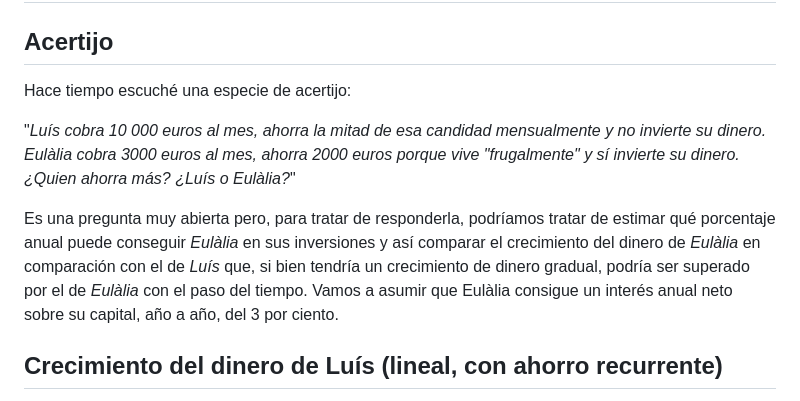
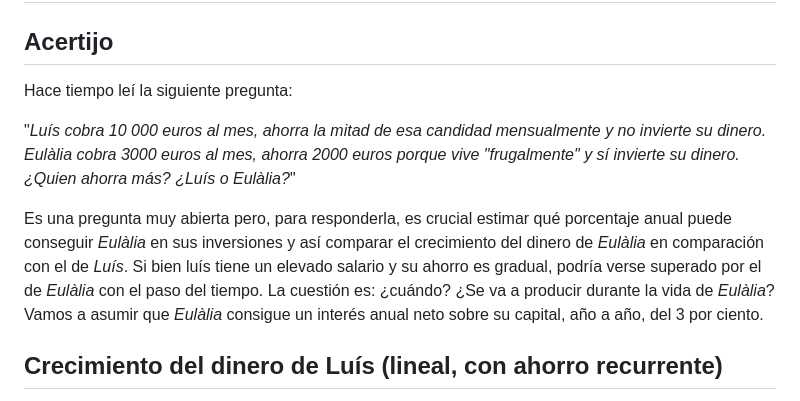
Before and after one commit to blackcub3s/vencerLaInflacion, a Markdown page: README.md, the part around the change. GitHub-like rendering.

Commit message:
readme modded

```diff
--- a/README.md
+++ b/README.md
@@ -219,11 +219,11 @@ Es decir, con la inflación al 6% anual y las inversiones en interés compuesto
 
 ## Acertijo
 
-Hace tiempo escuché una especie de acertijo:
+Hace tiempo leí la siguiente pregunta:
 
 "_Luís cobra 10 000 euros al mes, ahorra la mitad de esa candidad mensualmente y no invierte su dinero. Eulàlia cobra 3000 euros al mes, ahorra 2000 euros porque vive "frugalmente" y sí invierte su dinero. ¿Quien ahorra más? ¿Luís o Eulàlia?_"
 
-Es una pregunta muy abierta pero, para tratar de responderla, podríamos tratar de estimar qué porcentaje anual puede conseguir _Eulàlia_ en sus inversiones y así comparar el crecimiento del dinero de _Eulàlia_ en comparación con el de _Luís_ que, si bien tendría un crecimiento de dinero gradual, podría ser superado por el de _Eulàlia_ con el paso del tiempo. Vamos a asumir que Eulàlia consigue un interés anual neto sobre su capital, año a año, del 3 por ciento.
+Es una pregunta muy abierta pero, para responderla, es crucial estimar qué porcentaje anual puede conseguir _Eulàlia_ en sus inversiones y así comparar el crecimiento del dinero de _Eulàlia_ en comparación con el de _Luís_. Si bien luís tiene un elevado salario y su ahorro es gradual, podría verse superado por el de _Eulàlia_ con el paso del tiempo. La cuestión es: ¿cuándo? ¿Se va a producir durante la vida de _Eulàlia_? Vamos a asumir que _Eulàlia_ consigue un interés anual neto sobre su capital, año a año, del 3 por ciento.
 
 ## Crecimiento del dinero de Luís (lineal, con ahorro recurrente)
 
```
